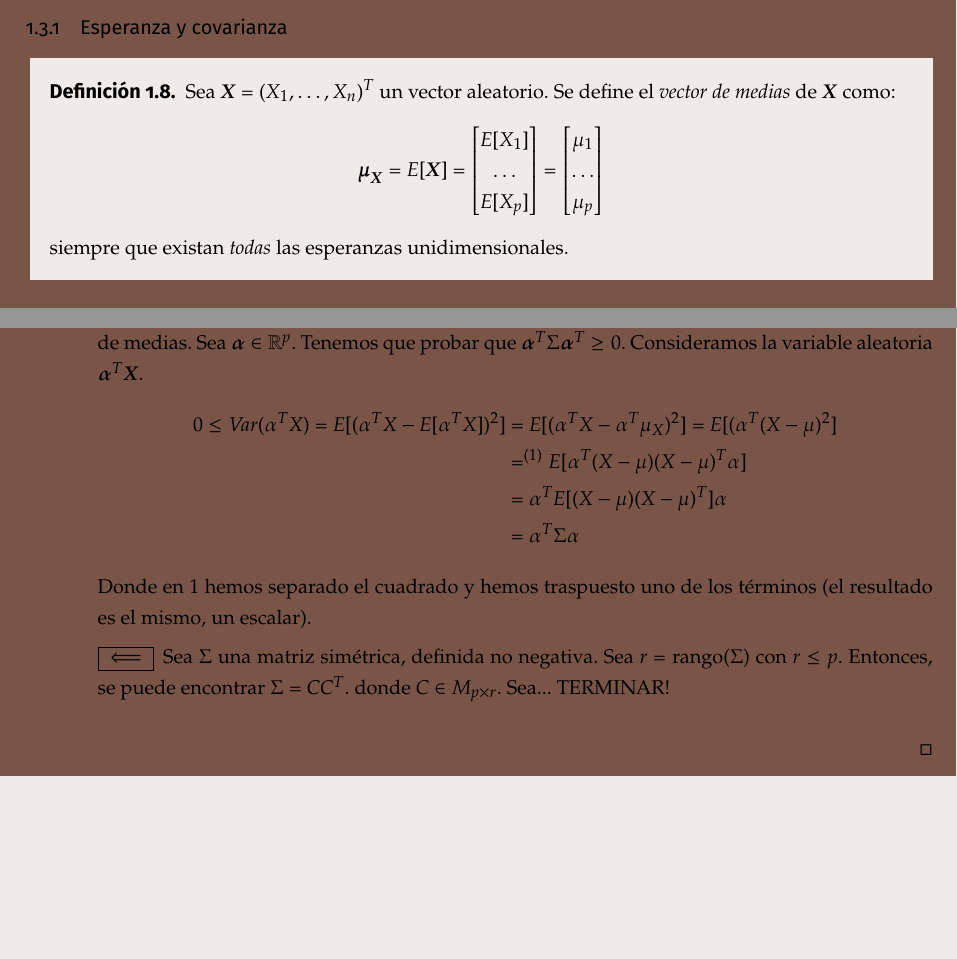
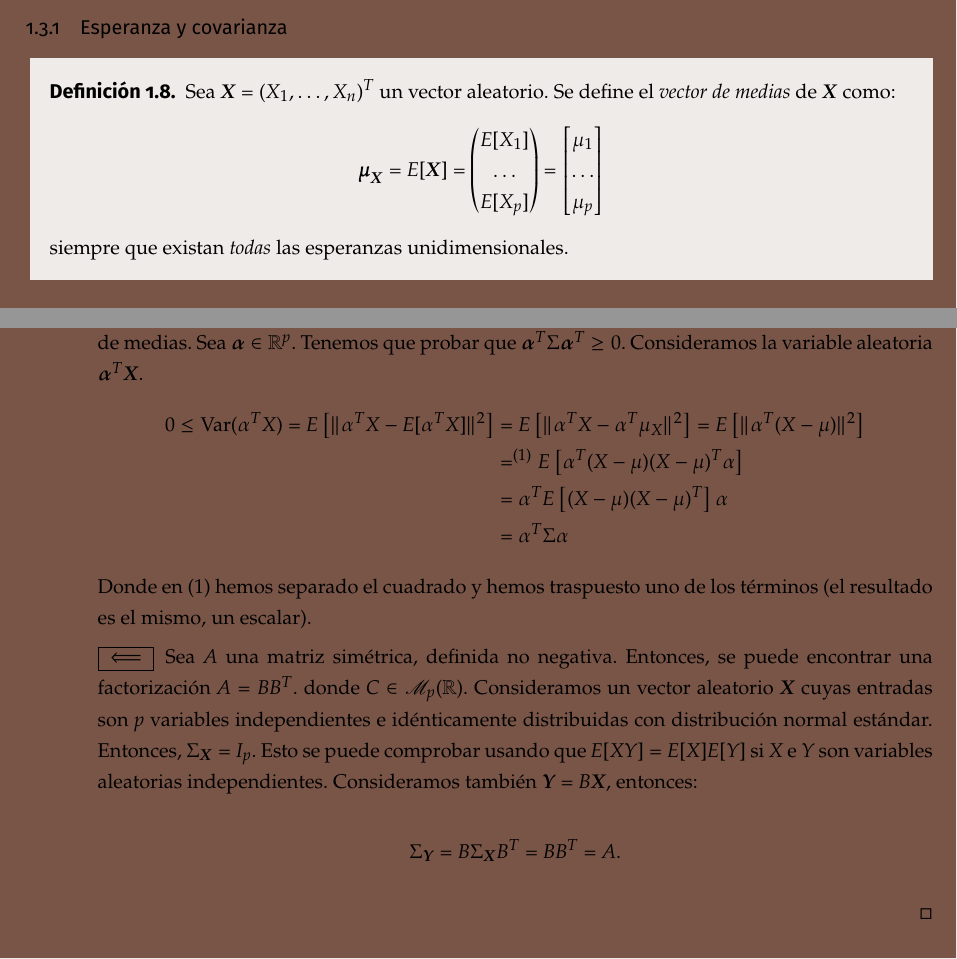
Before and after one commit to libreim/apuntesDGIIM, a LaTeX document (EMV/emv.tex, which reads EMV/apuntes.tex, EMV/config.sty): two parts of pages 8 and 9 of 14 before the commit and two parts of pages 8 and 9 of 15 after it, joined at a grey line, cut so that both start at the same text, the shorter picture padded with empty space. Compiled offline with pdfLaTeX.

Commit message:
EMV: termina ejercicio y algunos ajustes

```diff
--- a/EMV/apuntes.tex
+++ b/EMV/apuntes.tex
@@ -146,7 +146,7 @@ f_{\boldsymbol X}(\boldsymbol x) =  \dfrac{1}{(2\pi)^p} \int_{\mathbb R^p} e^{-
 \begin{ndef}
   Sea $\boldsymbol X=(X_1,\dots,X_n)^T$ un vector aleatorio. Se define el \emph{vector de medias} de $\boldsymbol X$ como:
   \[
-  \boldsymbol \mu_{\boldsymbol X} = E[\boldsymbol X] = \begin{bmatrix}  E[X_1] \\ \dots \\ E[X_p] \end{bmatrix} = \begin{bmatrix} \mu_1 \\ \dots \\ \mu_p \end{bmatrix}
+  \boldsymbol \mu_{\boldsymbol X} = E[\boldsymbol X] = \begin{pmatrix}  E[X_1] \\ \dots \\ E[X_p] \end{pmatrix} = \begin{bmatrix} \mu_1 \\ \dots \\ \mu_p \end{bmatrix}
   \]
   siempre que existan \emph{todas} las esperanzas unidimensionales.
   \end{ndef}
@@ -189,13 +189,18 @@ con $\sigma_{ij} = E\left[(X_i - \mu_i)(X_j - \mu_j)\right] = \sigma_{ji}$. Solo
   Vamos a ver únicamente la demostración de la propiedad 3.
   \begin{nlist}
     \item[3.] $\boxed{\implies}\,$ Supongamos que $\Sigma$ es la matriz de covarianza de un vector aleatorio $\boldsymbol X$, y $\boldsymbol \mu_{\boldsymbol X}$ es su vector de medias. Sea $\boldsymbol \alpha \in \mathbb R^p$. Tenemos que probar que $\boldsymbol \alpha^T \Sigma \boldsymbol \alpha^T \geq 0$. Consideramos la variable aleatoria $\boldsymbol \alpha^T \boldsymbol X$. \begin{align*}
-      0 \leq Var(\alpha^T X) = E[(\alpha^T X - E[\alpha^T X])^2] &= E[(\alpha^T X - \alpha^T \mu_X)^2] = E[(\alpha^T(X-\mu)^2]\\
-        &=^{(1)} E[\alpha^T(X-\mu)(X-\mu)^T \alpha] \\
-        &= \alpha^T E[(X-\mu)(X-\mu)^T] \alpha \\
+      0 \leq \operatorname{Var}(\alpha^T X) = E\left[\|\alpha^T X - E[\alpha^T X]\|^2\right] &= E\left[\|\alpha^T X - \alpha^T \mu_X\|^2\right] = E\left[\|\alpha^T(X-\mu)\|^2\right]\\
+        &=^{(1)} E\left[\alpha^T(X-\mu)(X-\mu)^T \alpha\right] \\
+        &= \alpha^T E\left[(X-\mu)(X-\mu)^T\right] \alpha \\
         &= \alpha^T \Sigma \alpha
-    \end{align*} Donde en 1 hemos separado el cuadrado y hemos traspuesto uno de los términos (el resultado es el mismo, un escalar).
+    \end{align*} Donde en $(1)$ hemos separado el cuadrado y hemos traspuesto uno de los términos (el resultado es el mismo, un escalar).
 
-  $\boxed{\impliedby}\,$ Sea $\Sigma$ una matriz simétrica, definida no negativa. Sea $r = \operatorname{rango}(\Sigma)$ con $r\leq p$. Entonces, se puede encontrar $\Sigma = C C^T$. donde $C \in M_{p\times r}$. Sea... TERMINAR!
+    $\boxed{\impliedby}\,$ Sea $A$ una matriz simétrica, definida no negativa. Entonces, se puede encontrar una factorización $A = B B^T$. donde $C \in \mathscr{M}_{p}(\R)$.
+    Consideramos un vector aleatorio $\vectX$ cuyas entradas son $p$ variables independientes e idénticamente distribuidas con distribución normal estándar. Entonces, $\Sigma_{\vectX} = I_p$. Esto se puede comprobar usando que $E[XY] = E[X]E[Y]$ si $X$ e $Y$ son variables aleatorias independientes. Consideramos también $\vectY = B\vectX$, entonces:
+
+    \[
+       \Sigma_{\vectY} = B\Sigma_{\vectX} B^T = B B^T = A
+    .\]
 
 %#TODO: Terminar demostración
   \end{nlist}
--- a/EMV/config.sty
+++ b/EMV/config.sty
@@ -180,6 +180,12 @@
 % Letras de conjuntos
 \newcommand{\R}{\mathbb{R}} \newcommand{\N}{\mathbb{N}}
 
+% Letras en negrita, usadas para denotar vectores
+\newcommand{\vectx}{\boldsymbol{x}}
+\newcommand{\vectX}{\boldsymbol{X}}
+\newcommand{\vectt}{\boldsymbol{t}}
+\newcommand{\vectY}{\boldsymbol{Y}}
+
 % Sucesiones
 \newcommand{\xn}{\{x_n\}}
 \newcommand{\fn}{\{f_n\}}
```
